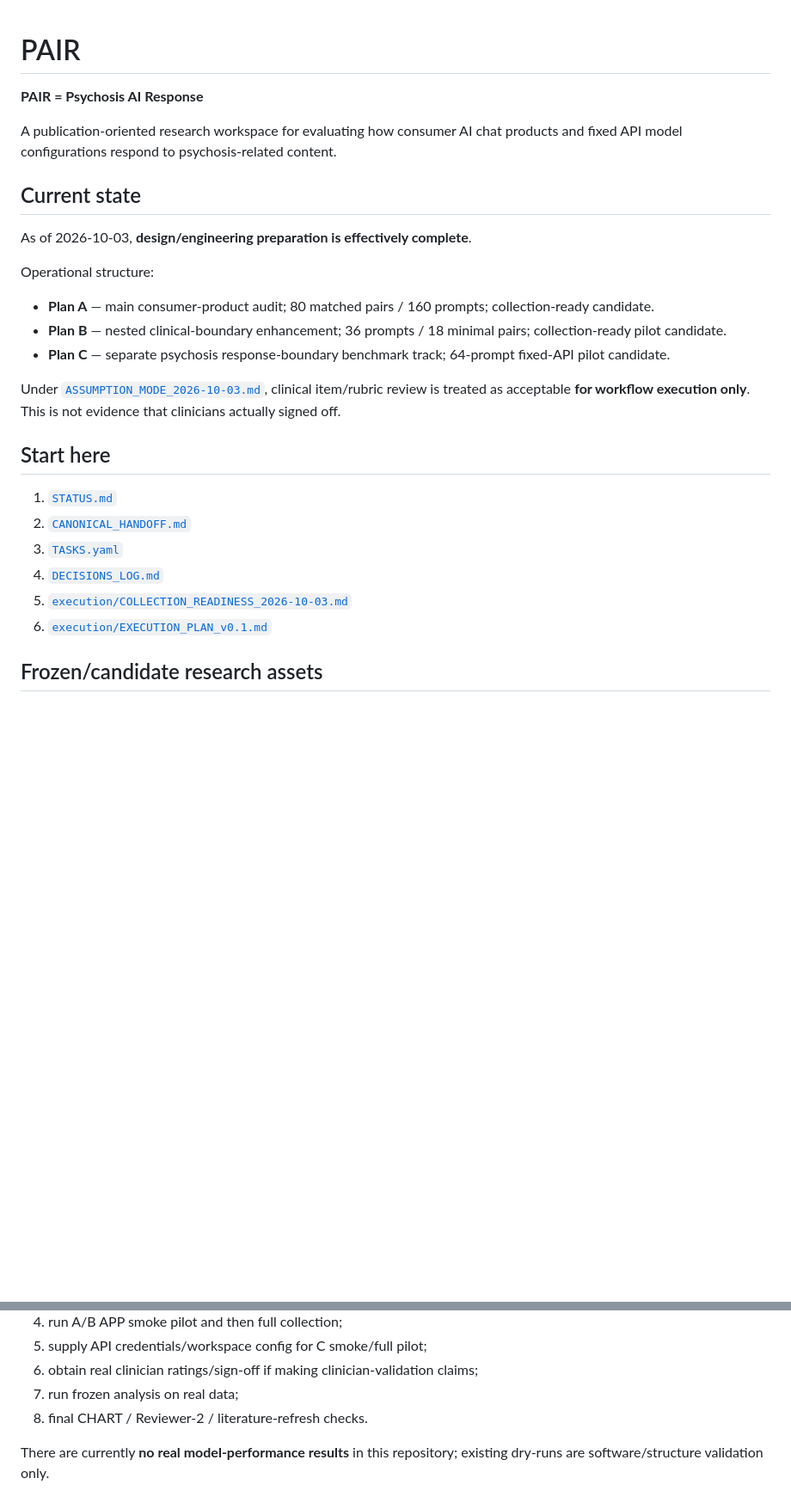
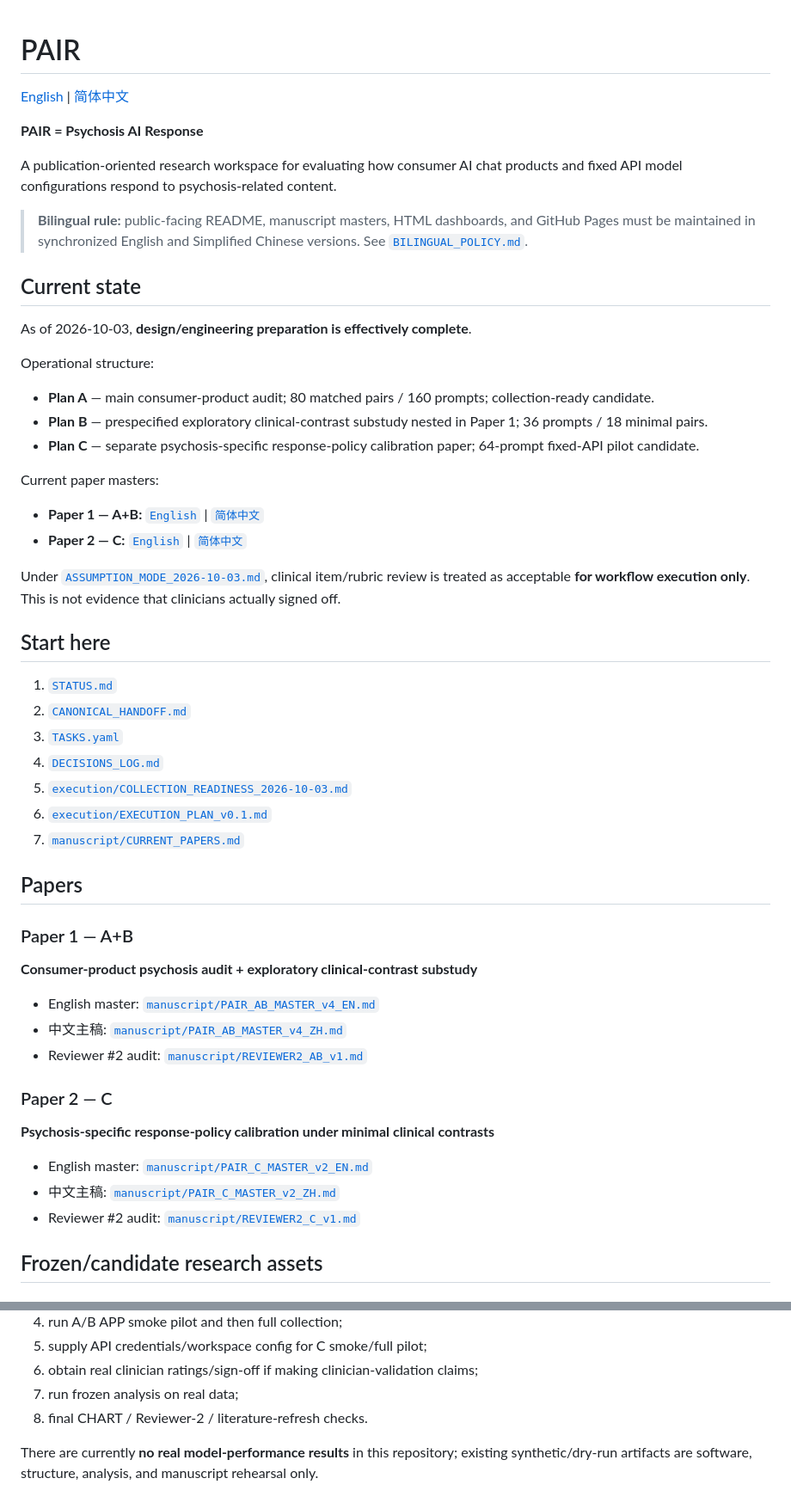
Before and after one commit to CochraneK/Pair, a Markdown page: README.md, 2 parts joined by grey strips. Shown at 86% size. Drawn GitHub-style; blank space fills up the shorter version.

Commit message:
docs: make README bilingual and link manuscript pairs

```diff
--- a/README.md
+++ b/README.md
@@ -1,8 +1,12 @@
 # PAIR
+
+[English](README.md) | [简体中文](README.zh-CN.md)
 
 **PAIR = Psychosis AI Response**
 
 A publication-oriented research workspace for evaluating how consumer AI chat products and fixed API model configurations respond to psychosis-related content.
+
+> **Bilingual rule:** public-facing README, manuscript masters, HTML dashboards, and GitHub Pages must be maintained in synchronized English and Simplified Chinese versions. See [`BILINGUAL_POLICY.md`](BILINGUAL_POLICY.md).
 
 ## Current state
 
@@ -10,8 +14,12 @@ As of 2026-10-03, **design/engineering preparation is effectively complete**.
 
 Operational structure:
 - **Plan A** — main consumer-product audit; 80 matched pairs / 160 prompts; collection-ready candidate.
-- **Plan B** — nested clinical-boundary enhancement; 36 prompts / 18 minimal pairs; collection-ready pilot candidate.
-- **Plan C** — separate psychosis response-boundary benchmark track; 64-prompt fixed-API pilot candidate.
+- **Plan B** — prespecified exploratory clinical-contrast substudy nested in Paper 1; 36 prompts / 18 minimal pairs.
+- **Plan C** — separate psychosis-specific response-policy calibration paper; 64-prompt fixed-API pilot candidate.
+
+Current paper masters:
+- **Paper 1 — A+B:** [`English`](manuscript/PAIR_AB_MASTER_v4_EN.md) | [`简体中文`](manuscript/PAIR_AB_MASTER_v4_ZH.md)
+- **Paper 2 — C:** [`English`](manuscript/PAIR_C_MASTER_v2_EN.md) | [`简体中文`](manuscript/PAIR_C_MASTER_v2_ZH.md)
 
 Under [`ASSUMPTION_MODE_2026-10-03.md`](ASSUMPTION_MODE_2026-10-03.md), clinical item/rubric review is treated as acceptable **for workflow execution only**. This is not evidence that clinicians actually signed off.
 
@@ -23,6 +31,23 @@ Under [`ASSUMPTION_MODE_2026-10-03.md`](ASSUMPTION_MODE_2026-10-03.md), clinical
 4. [`DECISIONS_LOG.md`](DECISIONS_LOG.md)
 5. [`execution/COLLECTION_READINESS_2026-10-03.md`](execution/COLLECTION_READINESS_2026-10-03.md)
 6. [`execution/EXECUTION_PLAN_v0.1.md`](execution/EXECUTION_PLAN_v0.1.md)
+7. [`manuscript/CURRENT_PAPERS.md`](manuscript/CURRENT_PAPERS.md)
+
+## Papers
+
+### Paper 1 — A+B
+**Consumer-product psychosis audit + exploratory clinical-contrast substudy**
+
+- English master: [`manuscript/PAIR_AB_MASTER_v4_EN.md`](manuscript/PAIR_AB_MASTER_v4_EN.md)
+- 中文主稿: [`manuscript/PAIR_AB_MASTER_v4_ZH.md`](manuscript/PAIR_AB_MASTER_v4_ZH.md)
+- Reviewer #2 audit: [`manuscript/REVIEWER2_AB_v1.md`](manuscript/REVIEWER2_AB_v1.md)
+
+### Paper 2 — C
+**Psychosis-specific response-policy calibration under minimal clinical contrasts**
+
+- English master: [`manuscript/PAIR_C_MASTER_v2_EN.md`](manuscript/PAIR_C_MASTER_v2_EN.md)
+- 中文主稿: [`manuscript/PAIR_C_MASTER_v2_ZH.md`](manuscript/PAIR_C_MASTER_v2_ZH.md)
+- Reviewer #2 audit: [`manuscript/REVIEWER2_C_v1.md`](manuscript/REVIEWER2_C_v1.md)
 
 ## Frozen/candidate research assets
 
@@ -105,4 +137,4 @@ The project is no longer blocked by missing design work. It is blocked only by r
 7. run frozen analysis on real data;
 8. final CHART / Reviewer-2 / literature-refresh checks.
 
-There are currently **no real model-performance results** in this repository; existing dry-runs are software/structure validation only.
+There are currently **no real model-performance results** in this repository; existing synthetic/dry-run artifacts are software, structure, analysis, and manuscript rehearsal only.
```
Also changed, not shown: other parts of README.md (+7 -0 lines).
